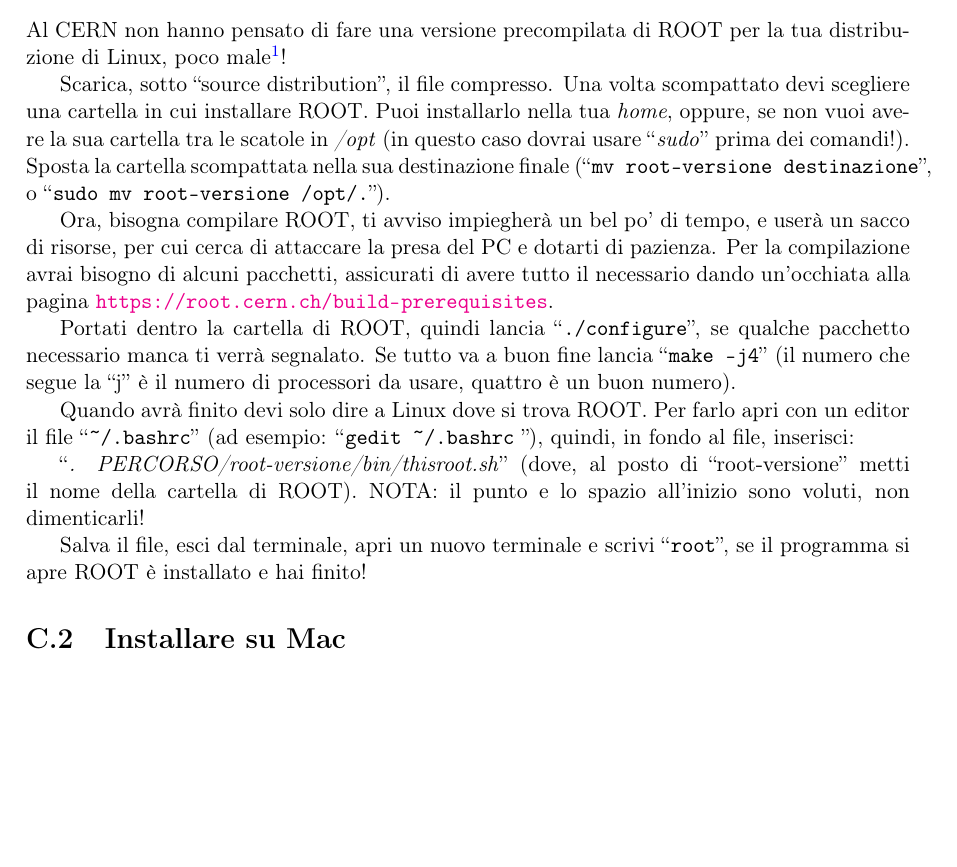
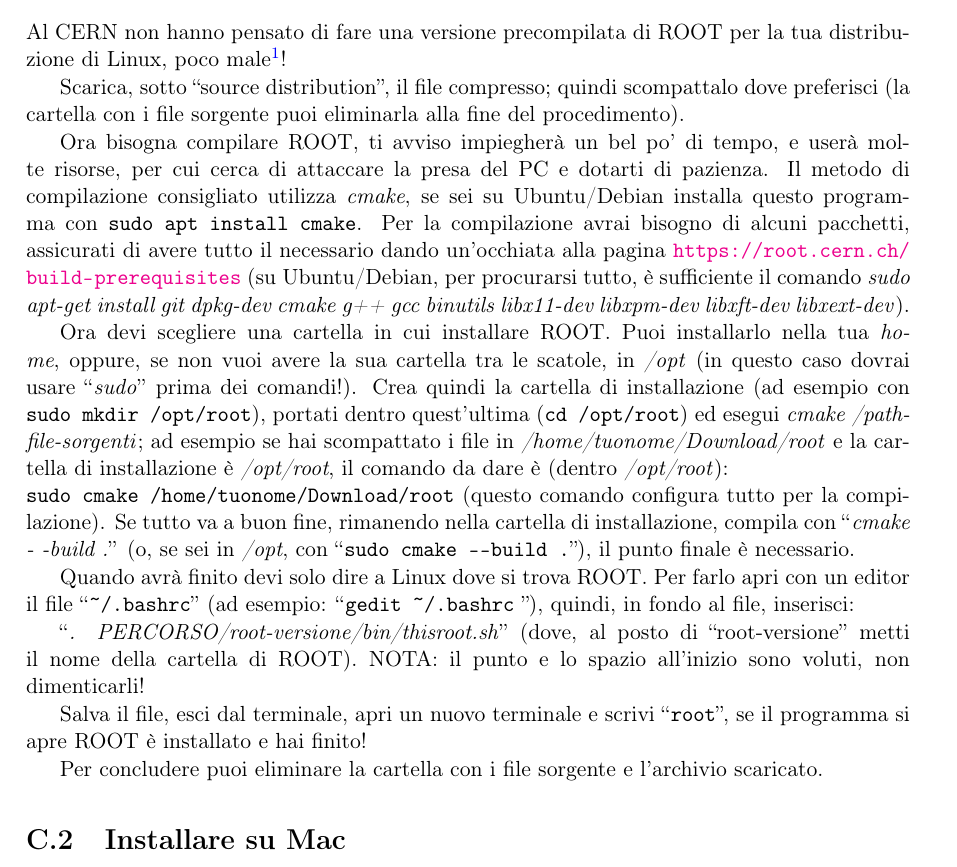
Before and after one commit to ulorentz/Informatica1, a LaTeX book (Informatica1.tex, which reads capitoli/instroot.tex): part of page 174 of 185 before the commit and part of page 174 of 187 after it, cut so that both start at the same text, the shorter picture padded with empty space. The pictures show the PDF file Informatica1.pdf that the author committed with the source.

Commit message:
Aggiornate istruzioni metodo di compilazione di root

```diff
--- a/capitoli/instroot.tex
+++ b/capitoli/instroot.tex
@@ -17,17 +17,19 @@ Salva il file, esci dal terminale, apri un nuovo terminale e scrivi ``\verb|root
 \subsection{Sei sfortunato\ldots}\label{distronotfound}
 Al CERN non hanno pensato di fare una versione precompilata di ROOT per la tua distribuzione di Linux, poco male\footnote{Se usi Arch Linux o una sua derivata puoi trovare ROOT precompilato nei repository AUR. Usa yaourt per cercarlo e potrai installarlo come un semplice pacchetto evitandoti tutto quello che segue.}!
 
-Scarica, sotto ``source distribution'', il file compresso. Una volta scompattato devi scegliere una cartella in cui installare ROOT. Puoi installarlo nella tua \emph{home}, oppure, se non vuoi avere la sua cartella tra le scatole in \emph{/opt} (in questo caso dovrai usare ``\emph{sudo}'' prima dei comandi!). Sposta la cartella scompattata nella sua destinazione finale (``\verb|mv root-versione destinazione|'', o ``\verb|sudo mv root-versione /opt/.|'').
+Scarica, sotto ``source distribution'', il file compresso; quindi scompattalo dove preferisci (la cartella con i file sorgente puoi eliminarla alla fine del procedimento).
 
-Ora, bisogna compilare ROOT, ti avviso impiegherà un bel po' di tempo, e userà un sacco di risorse, per cui cerca di attaccare la presa del PC e dotarti di pazienza. Per la compilazione avrai bisogno di alcuni pacchetti, assicurati di avere tutto il necessario dando un'occhiata alla pagina \url{https://root.cern.ch/build-prerequisites}.
+Ora bisogna compilare ROOT, ti avviso impiegherà un bel po' di tempo, e userà molte risorse, per cui cerca di attaccare la presa del PC e dotarti di pazienza.  Il metodo di compilazione consigliato utilizza \emph{cmake}, se sei su Ubuntu/Debian installa questo programma con \verb|sudo apt install cmake|. Per la compilazione avrai bisogno di alcuni pacchetti, assicurati di avere tutto il necessario dando un'occhiata alla pagina \url{https://root.cern.ch/build-prerequisites} (su Ubuntu/Debian, per procurarsi tutto, è sufficiente il comando \emph{sudo apt-get install git dpkg-dev cmake g++ gcc binutils libx11-dev libxpm-dev libxft-dev libxext-dev}).
 
-Portati dentro la cartella di ROOT, quindi lancia ``\verb|./configure|'', se qualche pacchetto necessario manca ti verrà segnalato. Se tutto va a buon fine lancia ``\verb|make -j4|'' (il numero che segue la ``j'' è il numero di processori da usare, quattro è un buon numero).
+Ora devi scegliere una cartella in cui installare ROOT. Puoi installarlo nella tua \emph{home}, oppure, se non vuoi avere la sua cartella tra le scatole, in \emph{/opt} (in questo caso dovrai usare ``\emph{sudo}'' prima dei comandi!). Crea quindi la cartella di installazione (ad esempio con \verb|sudo mkdir /opt/root|), portati dentro quest'ultima  (\verb|cd /opt/root|) ed esegui \emph{cmake /path-file-sorgenti}; ad esempio se hai scompattato i file in \emph{/home/tuonome/Download/root} e la cartella di installazione è \emph{/opt/root}, il comando da dare è (dentro \emph{/opt/root}): \\ \verb|sudo cmake /home/tuonome/Download/root| (questo comando configura tutto per la compilazione). Se tutto va a buon fine, rimanendo nella cartella di installazione, compila con ``\emph{cmake - -build .}'' (o, se sei in \emph{/opt}, con ``\verb|sudo cmake --build .|''), il punto finale è necessario.
 
 Quando avrà finito devi solo dire a Linux dove si trova ROOT. Per farlo apri con un editor il file ``\verb|~/.bashrc|'' (ad esempio: ``\verb|gedit ~/.bashrc| ''), quindi, in fondo al file, inserisci:
 
 ``\emph{. PERCORSO/root-versione/bin/thisroot.sh}'' (dove, al posto di ``root-versione'' metti il nome della cartella di ROOT). NOTA: il punto e lo spazio all'inizio sono voluti, non dimenticarli!
 
 Salva il file, esci dal terminale, apri un nuovo terminale e scrivi ``\verb|root|'', se il programma si apre ROOT è installato e hai finito!
+
+Per concludere puoi eliminare la cartella con i file sorgente e l'archivio scaricato.
 \section{Installare su Mac}\label{instmac}
 Per prima cosa vai a questo indirizzo \url{https://root.cern.ch/downloading-root}, quindi seleziona, sotto le ``Lastest ROOT releases'' la ``PRO Release''. Nella pagina che ti si aprirà, sotto ``binary distributions'', cerca il nome la versione del tuo \emph{OsX} (es. 10.10), e del tuo compilatore \emph{clang}. Quindi, scarica il file \emph{.tar.gz} relativo ad essi.
 
```
Also changed, not shown: Informatica1.pdf.
